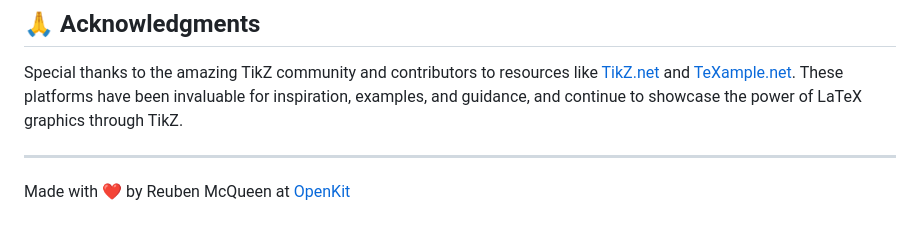
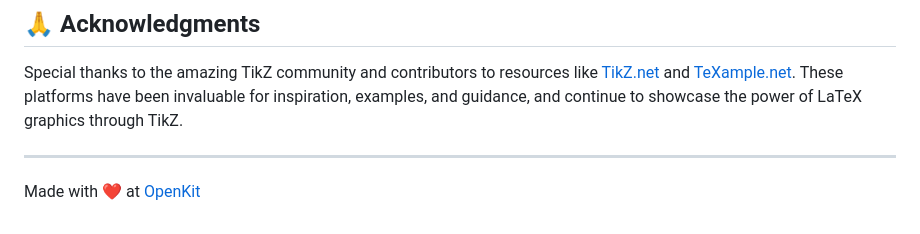
Before and after one commit to OpenKit-Ltd/tikz-renderer, a Markdown page: README.md, the part around the change. Rendered like a GitHub page.

```diff
--- a/README.md
+++ b/README.md
@@ -157,4 +157,4 @@ Special thanks to the amazing TikZ community and contributors to resources like
 
 ---
 
-Made with ❤️ by Reuben McQueen at [OpenKit](https://openkit.co.uk)
+Made with ❤️ at [OpenKit](https://openkit.co.uk)
```
